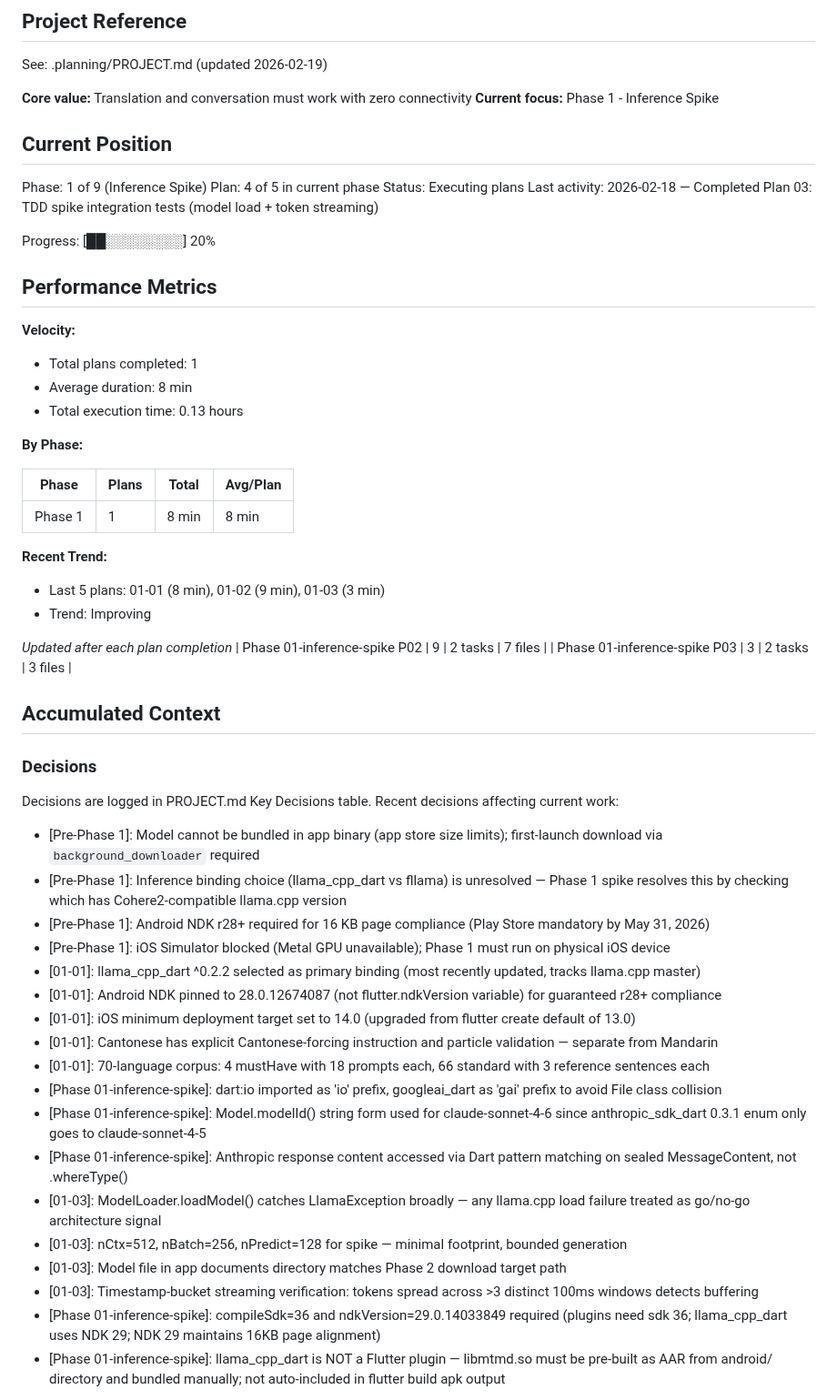
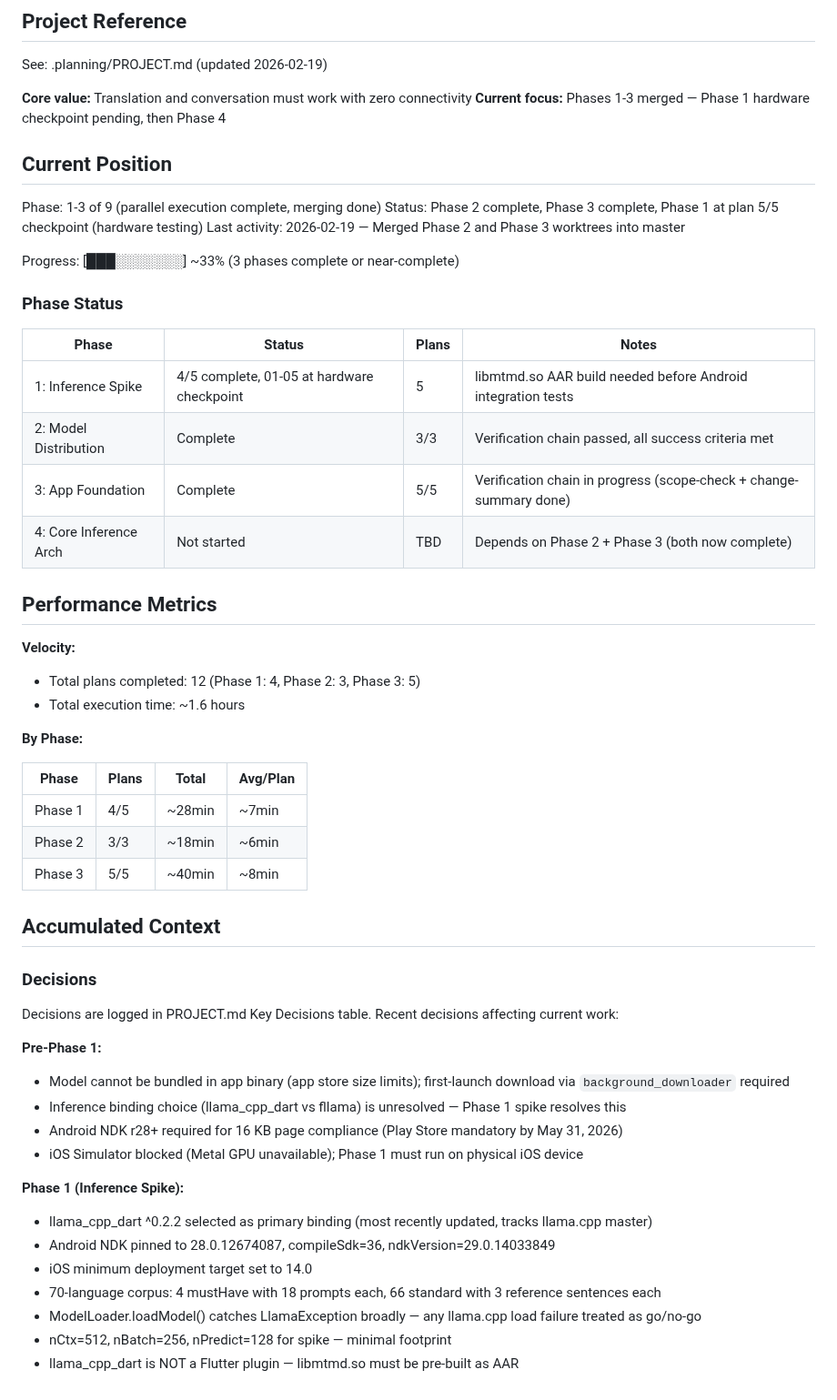
Before and after one commit to sneptech/bittybot, a Markdown page: .planning/STATE.md, the part around one of its changes. Shown at 91% size. Rendered like a GitHub page.

```diff
--- a/.planning/STATE.md
+++ b/.planning/STATE.md
@@ -5,37 +5,38 @@
 See: .planning/PROJECT.md (updated 2026-02-19)
 
 **Core value:** Translation and conversation must work with zero connectivity
-**Current focus:** Phase 1 - Inference Spike
+**Current focus:** Phases 1-3 merged — Phase 1 hardware checkpoint pending, then Phase 4
 
 ## Current Position
 
-Phase: 1 of 9 (Inference Spike)
-Plan: 4 of 5 in current phase
-Status: Executing plans
-Last activity: 2026-02-18 — Completed Plan 03: TDD spike integration tests (model load + token streaming)
+Phase: 1-3 of 9 (parallel execution complete, merging done)
+Status: Phase 2 complete, Phase 3 complete, Phase 1 at plan 5/5 checkpoint (hardware testing)
+Last activity: 2026-02-19 — Merged Phase 2 and Phase 3 worktrees into master
 
-Progress: [██░░░░░░░░] 20%
+Progress: [███░░░░░░░] ~33% (3 phases complete or near-complete)
+
+### Phase Status
+
+| Phase | Status | Plans | Notes |
+|-------|--------|-------|-------|
+| 1: Inference Spike | 4/5 complete, 01-05 at hardware checkpoint | 5 | libmtmd.so AAR build needed before Android integration tests |
+| 2: Model Distribution | Complete | 3/3 | Verification chain passed, all success criteria met |
+| 3: App Foundation | Complete | 5/5 | Verification chain in progress (scope-check + change-summary done) |
+| 4: Core Inference Arch | Not started | TBD | Depends on Phase 2 + Phase 3 (both now complete) |
 
 ## Performance Metrics
 
 **Velocity:**
-- Total plans completed: 1
-- Average duration: 8 min
-- Total execution time: 0.13 hours
+- Total plans completed: 12 (Phase 1: 4, Phase 2: 3, Phase 3: 5)
+- Total execution time: ~1.6 hours
 
 **By Phase:**
 
 | Phase | Plans | Total | Avg/Plan |
 |-------|-------|-------|----------|
-| Phase 1 | 1 | 8 min | 8 min |
-
-**Recent Trend:**
-- Last 5 plans: 01-01 (8 min), 01-02 (9 min), 01-03 (3 min)
-- Trend: Improving
-
-*Updated after each plan completion*
-| Phase 01-inference-spike P02 | 9 | 2 tasks | 7 files |
-| Phase 01-inference-spike P03 | 3 | 2 tasks | 3 files |
+| Phase 1 | 4/5 | ~28min | ~7min |
+| Phase 2 | 3/3 | ~18min | ~6min |
+| Phase 3 | 5/5 | ~40min | ~8min |
 
 ## Accumulated Context
 
@@ -44,21 +45,18 @@ Progress: [██░░░░░░░░] 20%
 Decisions are logged in PROJECT.md Key Decisions table.
 Recent decisions affecting current work:
 
-- [Pre-Phase 1]: Model cannot be bundled in app binary (app store size limits); first-launch download via `background_downloader` required
-- [Pre-Phase 1]: Inference binding choice (llama_cpp_dart vs fllama) is unresolved — Phase 1 spike resolves this by checking which has Cohere2-compatible llama.cpp version
-- [Pre-Phase 1]: Android NDK r28+ required for 16 KB page compliance (Play Store mandatory by May 31, 2026)
-- [Pre-Phase 1]: iOS Simulator blocked (Metal GPU unavailable); Phase 1 must run on physical iOS device
-- [01-01]: llama_cpp_dart ^0.2.2 selected as primary binding (most recently updated, tracks llama.cpp master)
-- [01-01]: Android NDK pinned to 28.0.12674087 (not flutter.ndkVersion variable) for guaranteed r28+ compliance
-- [01-01]: iOS minimum deployment target set to 14.0 (upgraded from flutter create default of 13.0)
-- [01-01]: Cantonese has explicit Cantonese-forcing instruction and particle validation — separate from Mandarin
-- [01-01]: 70-language corpus: 4 mustHave with 18 prompts each, 66 standard with 3 reference sentences each
-- [Phase 01-inference-spike]: dart:io imported as 'io' prefix, googleai_dart as 'gai' prefix to avoid File class collision
-- [Phase 01-inference-spike]: Model.modelId() string form used for claude-sonnet-4-6 since anthropic_sdk_dart 0.3.1 enum only goes to claude-sonnet-4-5
-- [Phase 01-inference-spike]: Anthropic response content accessed via Dart pattern matching on sealed MessageContent, not .whereType<TextBlock>()
-- [01-03]: ModelLoader.loadModel() catches LlamaException broadly — any llama.cpp load failure treated as go/no-go architecture signal
-- [01-03]: nCtx=512, nBatch=256, nPredict=128 for spike — minimal footprint, bounded generation
-- [01-03]: Model file in app documents directory matches Phase 2 download target path
-- [01-03]: Timestamp-bucket streaming verification: tokens spread across >3 distinct 100ms windows detects buffering
-- [Phase 01-inference-spike]: compileSdk=36 and ndkVersion=29.0.14033849 required (plugins need sdk 36; llama_cpp_dart uses NDK 29; NDK 29 maintains 16KB page alignment)
-- [Phase 01-inference-spike]: llama_cpp_dart is NOT a Flutter plugin — libmtmd.so must be pre-built as AAR from android/ directory and bundled manually; not auto-included in flutter build apk output
+**Pre-Phase 1:**
+- Model cannot be bundled in app binary (app store size limits); first-launch download via `background_downloader` required
+- Inference binding choice (llama_cpp_dart vs fllama) is unresolved — Phase 1 spike resolves this
+- Android NDK r28+ required for 16 KB page compliance (Play Store mandatory by May 31, 2026)
+- iOS Simulator blocked (Metal GPU unavailable); Phase 1 must run on physical iOS device
+
+**Phase 1 (Inference Spike):**
+- llama_cpp_dart ^0.2.2 selected as primary binding (most recently updated, tracks llama.cpp master)
+- Android NDK pinned to 28.0.12674087, compileSdk=36, ndkVersion=29.0.14033849
+- iOS minimum deployment target set to 14.0
+- 70-language corpus: 4 mustHave with 18 prompts each, 66 standard with 3 reference sentences each
+- ModelLoader.loadModel() catches LlamaException broadly — any llama.cpp load failure treated as go/no-go
+- nCtx=512, nBatch=256, nPredict=128 for spike — minimal footprint
+- llama_cpp_dart is NOT a Flutter plugin — libmtmd.so must be pre-built as AAR
+
```
Also changed, not shown: other parts of .planning/STATE.md (+47 -12 lines), .planning/ROADMAP.md (+1 -1 lines).
